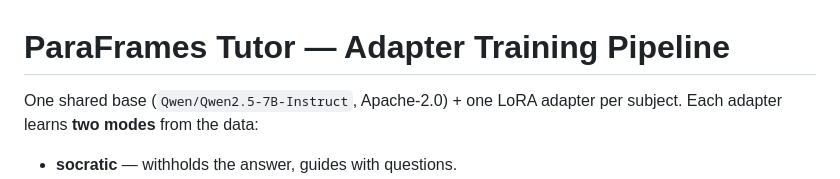
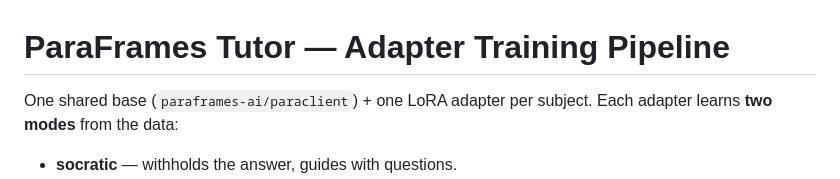
Before and after one commit to paraframes-ai/paraclient-v2, a Markdown page: README.md, the part around the change. Drawn GitHub-style.

Commit message:
Fix base model reference in README
Corrected the base model reference in the README.

```diff
--- a/README.md
+++ b/README.md
@@ -1,6 +1,6 @@
 # ParaFrames Tutor — Adapter Training Pipeline
 
-One shared base (`Qwen/Qwen2.5-7B-Instruct`, Apache-2.0) + one LoRA adapter per
+One shared base (`paraframes-ai/paraclient`) + one LoRA adapter per
 subject. Each adapter learns **two modes** from the data:
 
 - **socratic** — withholds the answer, guides with questions.
```
